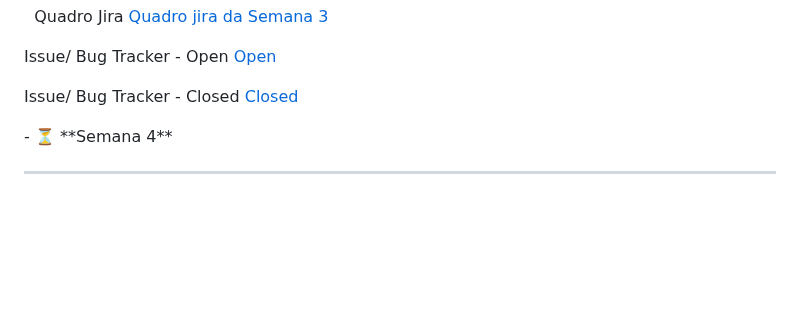
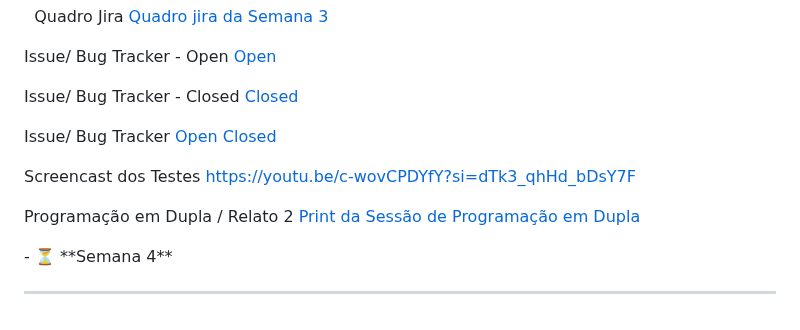
Before and after one commit to Amfgs/projeto-Only-Football-Fans, a Markdown page: README.md, the part around the change. GitHub-like rendering; folded sections open; blank space fills up the shorter version.

Commit message:
Update README with bug tracker and pair programming details
Added links for bug tracker and screencast, and included a print for pair programming.

```diff
--- a/README.md
+++ b/README.md
@@ -98,6 +98,16 @@ Com ele, os usuários podem **registrar, organizar e reviver** os jogos que assi
   Issue/ Bug Tracker - Closed
   [Closed](images/bug_tracker2_closed.png)
 
+  Issue/ Bug Tracker
+  [Open](images/bug_tracker2_open.png)
+  [Closed](images/bug_tracker2_closed.png)
+
+  Screencast dos Testes
+  https://youtu.be/c-wovCPDYfY?si=dTk3_qhHd_bDsY7F
+
+  Programação em Dupla / Relato 2
+  [Print da Sessão de Programação em Dupla](images/programacao_dupla2.png)
+
 </details>
 - ⏳ **Semana 4**
 
```
